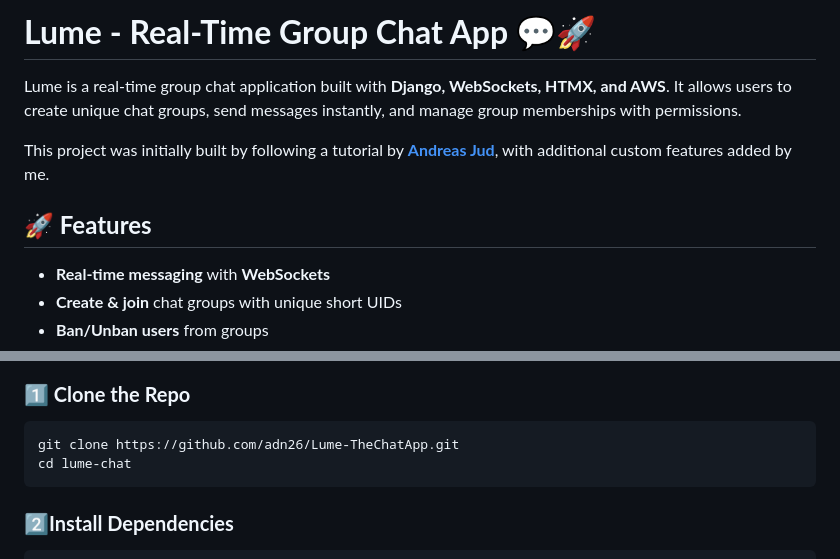
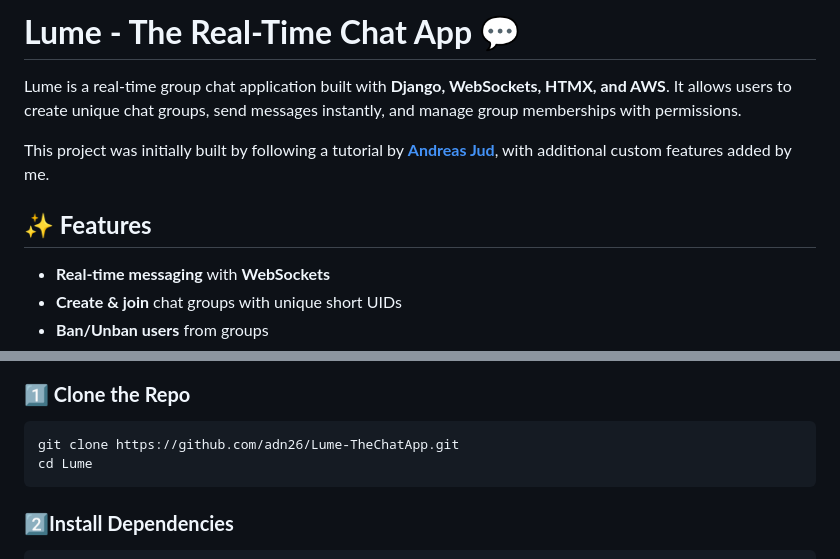
Before and after one commit to adn26/Lume, a Markdown page: README.md, 2 parts joined by grey strips. Drawn GitHub-style.

````diff
--- a/README.md
+++ b/README.md
@@ -1,11 +1,11 @@
-# **Lume - Real-Time Group Chat App** 💬🚀
+# **Lume - The Real-Time Chat App** 💬
 
 Lume is a real-time group chat application built with **Django, WebSockets, HTMX, and AWS**. It allows users to create unique chat groups, send messages instantly, and manage group memberships with permissions.
 
 This project was initially built by following a tutorial by **[Andreas Jud](https://www.youtube.com/@ajudmeister)**, with additional custom features added by me.
 
 
-## **🚀 Features**
+## **✨ Features**
 
 - **Real-time messaging** with **WebSockets**
 - **Create & join** chat groups with unique short UIDs
@@ -46,7 +46,7 @@ This project was initially built by following a tutorial by **[Andreas Jud](http
 ### **1️⃣ Clone the Repo**
 ```bash
 git clone https://github.com/adn26/Lume-TheChatApp.git
-cd lume-chat
+cd Lume
 ```
 
 ### **2️⃣Install Dependencies**
````
